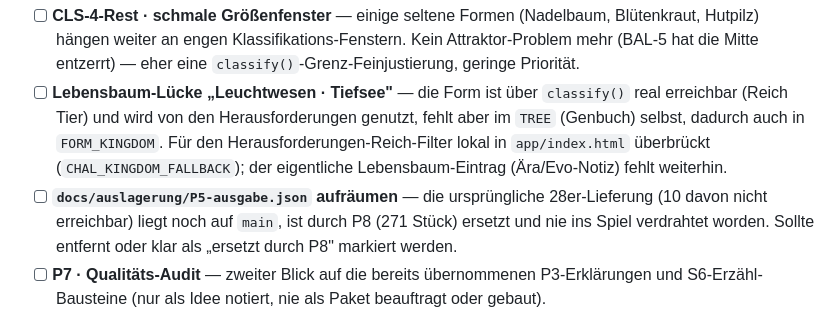
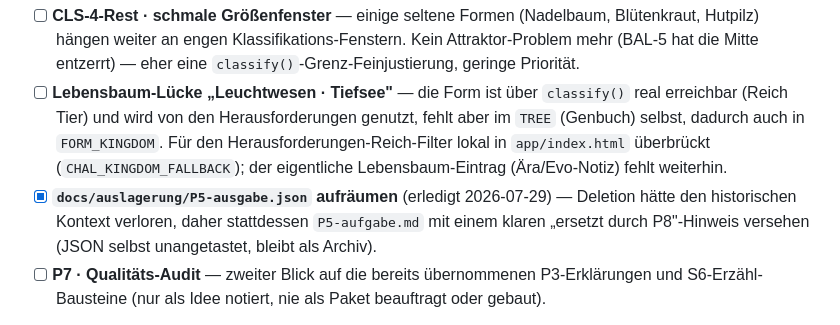
Before and after one commit to allawallabedalla/evolve, a Markdown page: BACKLOG.md, the part around the change. Rendered like a GitHub page.

```diff
--- a/BACKLOG.md
+++ b/BACKLOG.md
@@ -265,9 +265,9 @@ Von den ursprünglich geplanten Achsen sind AXIS-1 (Flug), AXIS-4 (Aquatik) und
   (Genbuch) selbst, dadurch auch in `FORM_KINGDOM`. Für den Herausforderungen-Reich-Filter
   lokal in `app/index.html` überbrückt (`CHAL_KINGDOM_FALLBACK`); der eigentliche
   Lebensbaum-Eintrag (Ära/Evo-Notiz) fehlt weiterhin.
-- [ ] **`docs/auslagerung/P5-ausgabe.json` aufräumen** — die ursprüngliche 28er-Lieferung (10
-  davon nicht erreichbar) liegt noch auf `main`, ist durch P8 (271 Stück) ersetzt und nie ins
-  Spiel verdrahtet worden. Sollte entfernt oder klar als „ersetzt durch P8" markiert werden.
+- [x] **`docs/auslagerung/P5-ausgabe.json` aufräumen** (erledigt 2026-07-29) — Deletion
+  hätte den historischen Kontext verloren, daher stattdessen `P5-aufgabe.md` mit einem
+  klaren „ersetzt durch P8"-Hinweis versehen (JSON selbst unangetastet, bleibt als Archiv).
 - [ ] **P7 · Qualitäts-Audit** — zweiter Blick auf die bereits übernommenen P3-Erklärungen und
   S6-Erzähl-Bausteine (nur als Idee notiert, nie als Paket beauftragt oder gebaut).
 - Optional: A4-Feinschliff (Ahnenlinie cloud-synchron via `ancestry`-Spalte — braucht
```
Also changed, not shown: docs/auslagerung/P5-aufgabe.md (+6 -0 lines).
